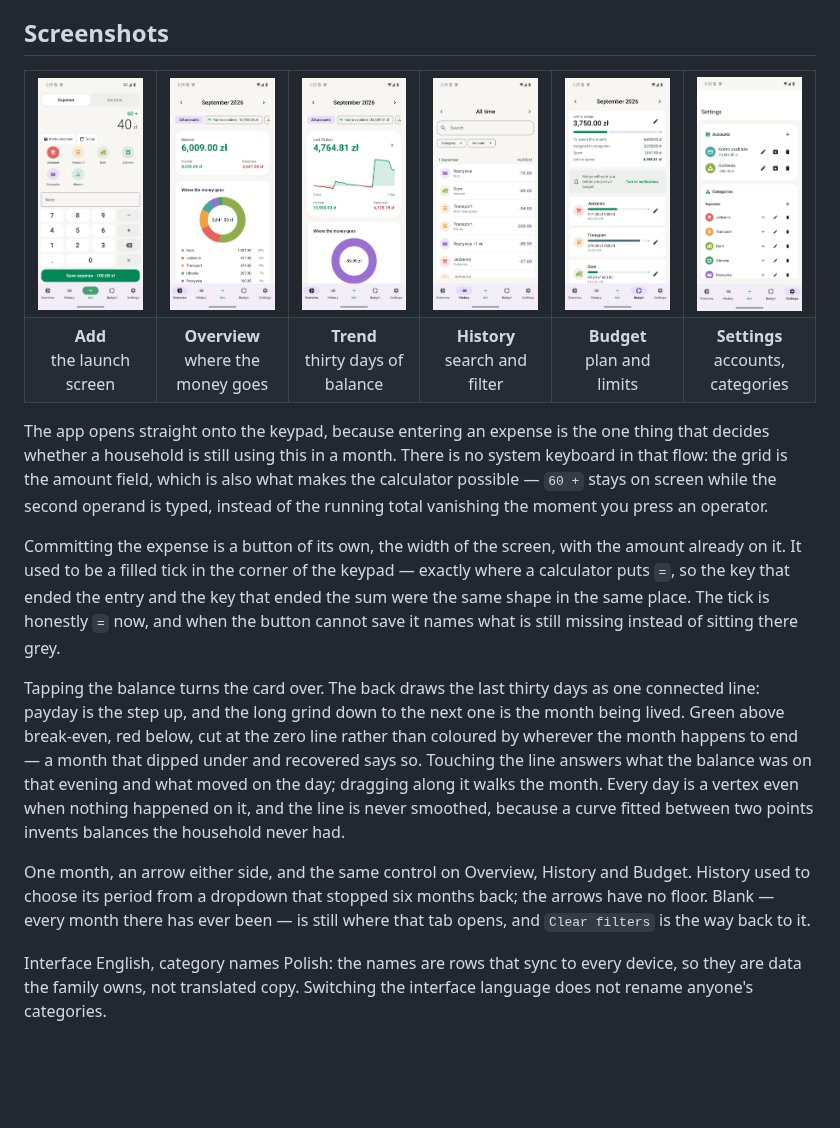
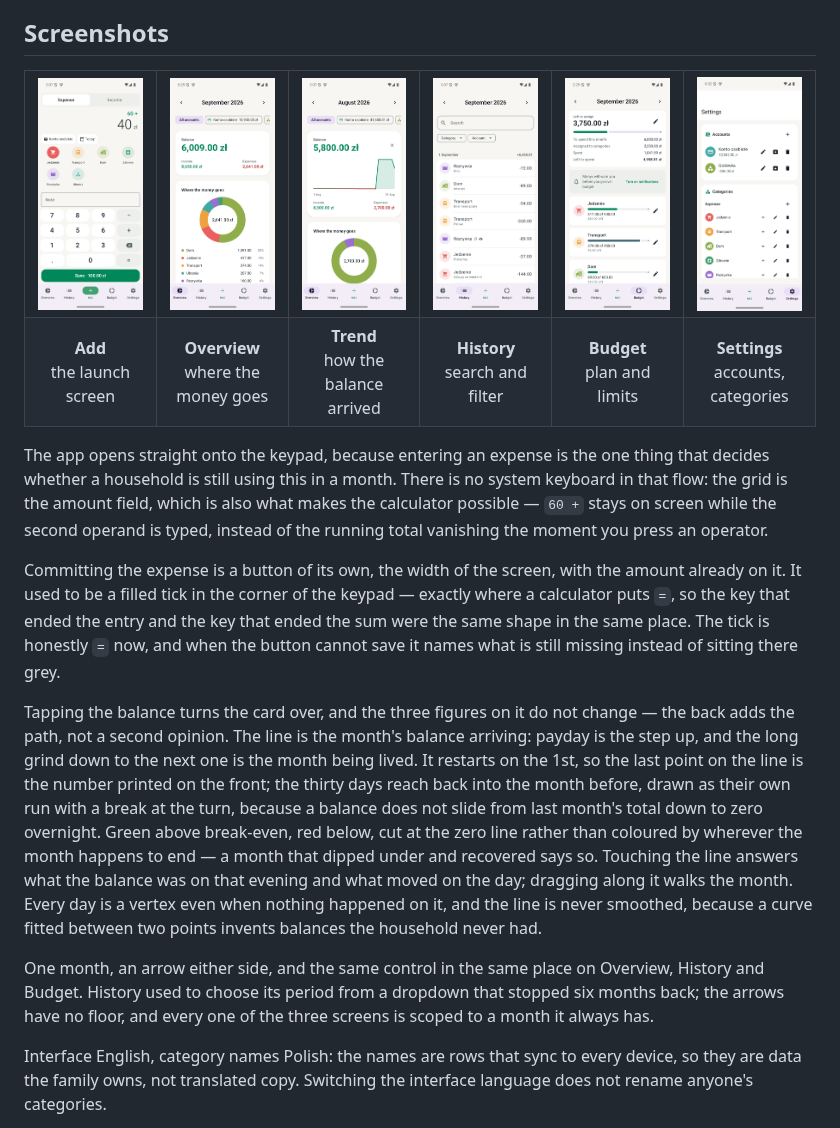
Before and after one commit to kubaodias/monyx, a Markdown page: README.md, the part around one of its changes. Rendered like a GitHub page; pictures changed too: docs/screenshots/add.png, docs/screenshots/history.png, docs/screenshots/trend.png; blank space fills up the shorter version.

```diff
--- a/README.md
+++ b/README.md
@@ -17,7 +17,7 @@ Edge Compute. English and Polish interface, switchable in Settings.
   <tr>
     <td align="center"><b>Add</b><br>the launch screen</td>
     <td align="center"><b>Overview</b><br>where the money goes</td>
-    <td align="center"><b>Trend</b><br>thirty days of balance</td>
+    <td align="center"><b>Trend</b><br>how the balance arrived</td>
     <td align="center"><b>History</b><br>search and filter</td>
     <td align="center"><b>Budget</b><br>plan and limits</td>
     <td align="center"><b>Settings</b><br>accounts, categories</td>
@@ -38,20 +38,24 @@ that ended the sum were the same shape in the same place. The tick is honestly
 `=` now, and when the button cannot save it names what is still missing instead
 of sitting there grey.
 
-Tapping the balance turns the card over. The back draws the last thirty days as
-one connected line: payday is the step up, and the long grind down to the next
-one is the month being lived. Green above break-even, red below, cut at the zero
-line rather than coloured by wherever the month happens to end — a month that
-dipped under and recovered says so. Touching the line answers what the balance
-was on that evening and what moved on the day; dragging along it walks the
-month. Every day is a vertex even when nothing happened on it, and the line is
-never smoothed, because a curve fitted between two points invents balances the
-household never had.
+Tapping the balance turns the card over, and the three figures on it do not
+change — the back adds the path, not a second opinion. The line is the month's
+balance arriving: payday is the step up, and the long grind down to the next one
+is the month being lived. It restarts on the 1st, so the last point on the line
+is the number printed on the front; the thirty days reach back into the month
+before, drawn as their own run with a break at the turn, because a balance does
+not slide from last month's total down to zero overnight. Green above break-even,
+red below, cut at the zero line rather than coloured by wherever the month
+happens to end — a month that dipped under and recovered says so. Touching the
+line answers what the balance was on that evening and what moved on the day;
+dragging along it walks the month. Every day is a vertex even when nothing
+happened on it, and the line is never smoothed, because a curve fitted between
+two points invents balances the household never had.
 
-One month, an arrow either side, and the same control on Overview, History and
-Budget. History used to choose its period from a dropdown that stopped six
-months back; the arrows have no floor. Blank — every month there has ever been —
-is still where that tab opens, and `Clear filters` is the way back to it.
+One month, an arrow either side, and the same control in the same place on
+Overview, History and Budget. History used to choose its period from a dropdown
+that stopped six months back; the arrows have no floor, and every one of the
+three screens is scoped to a month it always has.
 
 Interface English, category names Polish: the names are rows that sync to every
 device, so they are data the family owns, not translated copy. Switching the
```
Also changed, not shown: other parts of README.md (+1 -1 lines), docs/decisions/0009-the-trend-is-a-running-balance-line.md (+1 -1 lines), docs/decisions/0011-one-month-switcher.md (+19 -7 lines), docs/decisions/0012-both-faces-of-the-balance-card-agree.md (added, +56 -0 lines), 11 other files.
